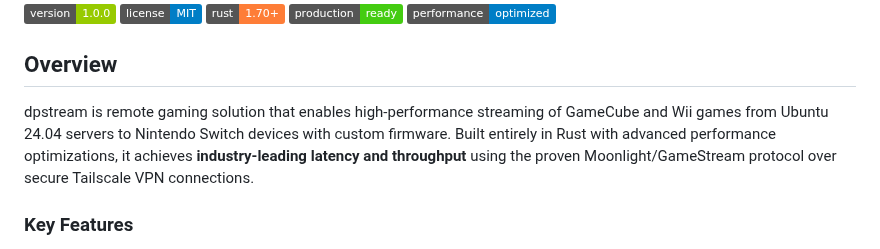
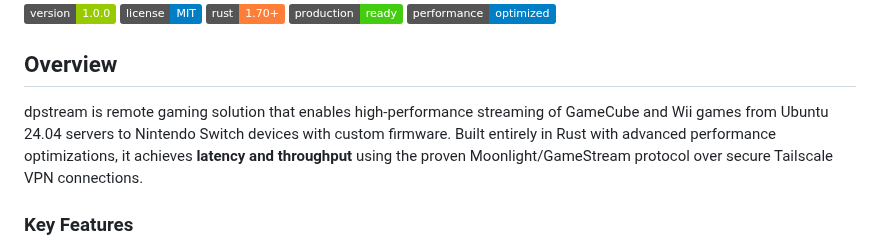
Before and after one commit to hephaex/dpstream, a Markdown page: README.md, the part around the change. Drawn GitHub-style; badges without logos.

```diff
--- a/README.md
+++ b/README.md
@@ -10,7 +10,7 @@
 
 ## Overview
 
-dpstream is remote gaming solution that enables high-performance streaming of GameCube and Wii games from Ubuntu 24.04 servers to Nintendo Switch devices with custom firmware. Built entirely in Rust with advanced performance optimizations, it achieves **industry-leading latency and throughput** using the proven Moonlight/GameStream protocol over secure Tailscale VPN connections.
+dpstream is remote gaming solution that enables high-performance streaming of GameCube and Wii games from Ubuntu 24.04 servers to Nintendo Switch devices with custom firmware. Built entirely in Rust with advanced performance optimizations, it achieves **latency and throughput** using the proven Moonlight/GameStream protocol over secure Tailscale VPN connections.
 
 ### Key Features
 
```
